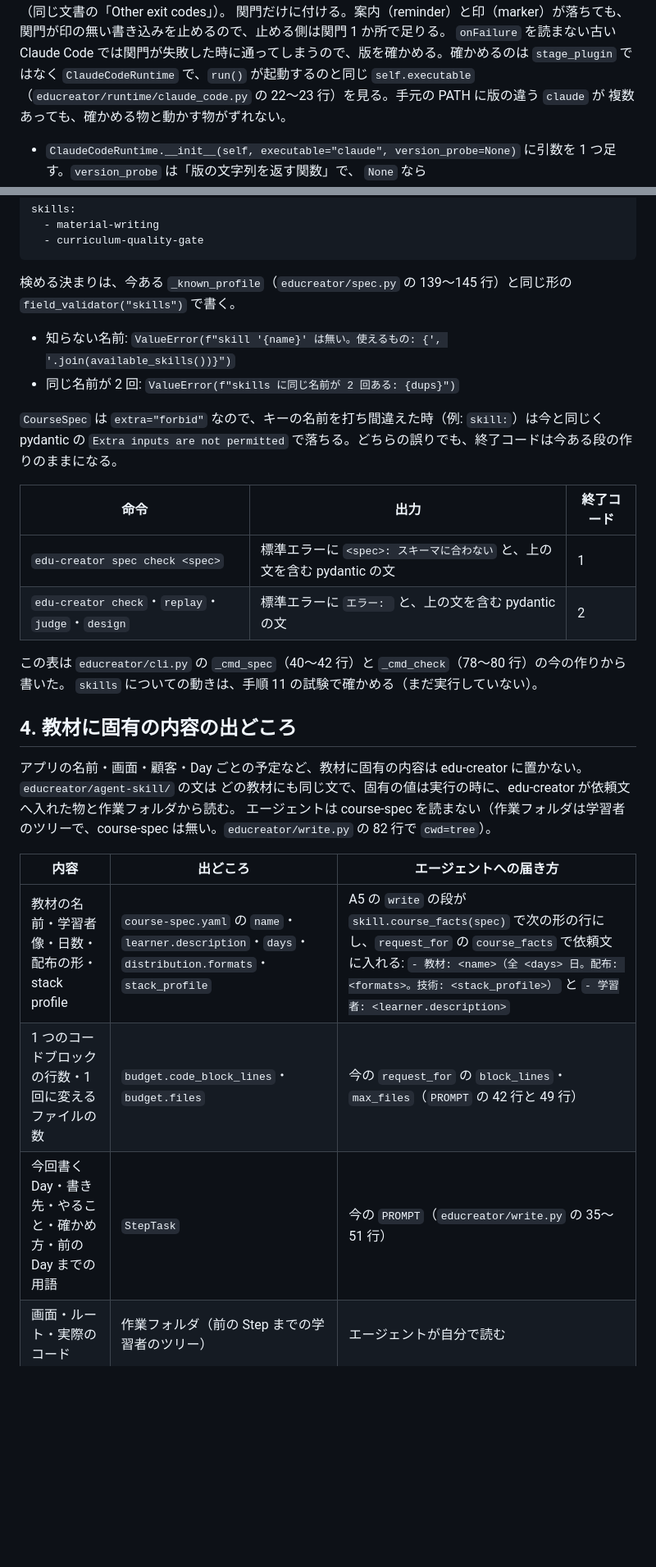
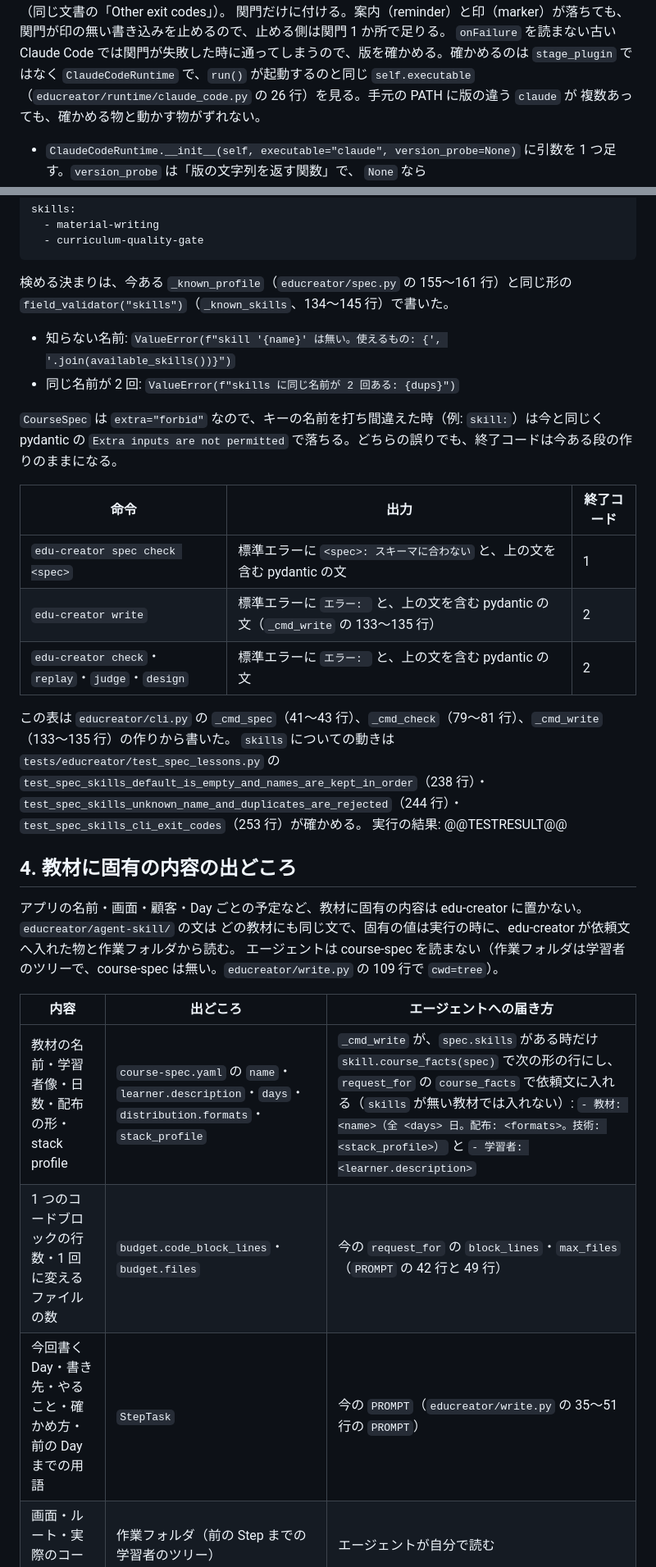
Before and after one commit to kouiso/edu-creator, a Markdown page: docs/skill-integration.md, 2 parts joined by grey strips. Shown at 82% size. Rendered like a GitHub page; blank space fills up the shorter version.

````diff
--- a/docs/skill-integration.md
+++ b/docs/skill-integration.md
@@ -182,7 +180,7 @@ Claude Code の plugin として、その実行の間だけ読み込ませる。
 付けないと、PreToolUse の hook の失敗は「止めない誤り」として扱われ、操作はそのまま進む（同じ文書の「Other exit codes」）。
 関門だけに付ける。案内（reminder）と印（marker）が落ちても、関門が印の無い書き込みを止めるので、止める側は関門 1 か所で足りる。
 `onFailure` を読まない古い Claude Code では関門が失敗した時に通ってしまうので、版を確かめる。確かめるのは `stage_plugin` ではなく
-`ClaudeCodeRuntime` で、`run()` が起動するのと同じ `self.executable`（`educreator/runtime/claude_code.py` の 22〜23 行）を見る。手元の PATH に版の違う `claude` が
+`ClaudeCodeRuntime` で、`run()` が起動するのと同じ `self.executable`（`educreator/runtime/claude_code.py` の 26 行）を見る。手元の PATH に版の違う `claude` が
 複数あっても、確かめる物と動かす物がずれない。
 
 - `ClaudeCodeRuntime.__init__(self, executable="claude", version_probe=None)` に引数を 1 つ足す。`version_probe` は「版の文字列を返す関数」で、
@@ -367,7 +365,7 @@ skills:
   - curriculum-quality-gate
 ```
 
-検める決まりは、今ある `_known_profile`（`educreator/spec.py` の 139〜145 行）と同じ形の `field_validator("skills")` で書く。
+検める決まりは、今ある `_known_profile`（`educreator/spec.py` の 155〜161 行）と同じ形の `field_validator("skills")`（`_known_skills`、134〜145 行）で書いた。
 
 - 知らない名前: `ValueError(f"skill '{name}' は無い。使えるもの: {', '.join(available_skills())}")`
 - 同じ名前が 2 回: `ValueError(f"skills に同じ名前が 2 回ある: {dups}")`
@@ -378,22 +376,25 @@ skills:
 | 命令 | 出力 | 終了コード |
 |---|---|---|
 | `edu-creator spec check <spec>` | 標準エラーに `<spec>: スキーマに合わない` と、上の文を含む pydantic の文 | 1 |
+| `edu-creator write` | 標準エラーに `エラー: ` と、上の文を含む pydantic の文（`_cmd_write` の 133〜135 行） | 2 |
 | `edu-creator check`・`replay`・`judge`・`design` | 標準エラーに `エラー: ` と、上の文を含む pydantic の文 | 2 |
 
-この表は `educreator/cli.py` の `_cmd_spec`（40〜42 行）と `_cmd_check`（78〜80 行）の今の作りから書いた。
-`skills` についての動きは、手順 11 の試験で確かめる（まだ実行していない）。
+この表は `educreator/cli.py` の `_cmd_spec`（41〜43 行）、`_cmd_check`（79〜81 行）、`_cmd_write`（133〜135 行）の作りから書いた。
+`skills` についての動きは `tests/educreator/test_spec_lessons.py` の `test_spec_skills_default_is_empty_and_names_are_kept_in_order`（238 行）・
+`test_spec_skills_unknown_name_and_duplicates_are_rejected`（244 行）・`test_spec_skills_cli_exit_codes`（253 行）が確かめる。
+実行の結果: @@TESTRESULT@@
 
 ## 4. 教材に固有の内容の出どころ
 
 アプリの名前・画面・顧客・Day ごとの予定など、教材に固有の内容は edu-creator に置かない。`educreator/agent-skill/` の文は
 どの教材にも同じ文で、固有の値は実行の時に、edu-creator が依頼文へ入れた物と作業フォルダから読む。
-エージェントは course-spec を読まない（作業フォルダは学習者のツリーで、course-spec は無い。`educreator/write.py` の 82 行で `cwd=tree`）。
+エージェントは course-spec を読まない（作業フォルダは学習者のツリーで、course-spec は無い。`educreator/write.py` の 109 行で `cwd=tree`）。
 
 | 内容 | 出どころ | エージェントへの届き方 |
 |---|---|---|
-| 教材の名前・学習者像・日数・配布の形・stack profile | `course-spec.yaml` の `name`・`learner.description`・`days`・`distribution.formats`・`stack_profile` | A5 の `write` の段が `skill.course_facts(spec)` で次の形の行にし、`request_for` の `course_facts` で依頼文に入れる: `- 教材: <name>（全 <days> 日。配布: <formats>。技術: <stack_profile>）` と `- 学習者: <learner.description>` |
+| 教材の名前・学習者像・日数・配布の形・stack profile | `course-spec.yaml` の `name`・`learner.description`・`days`・`distribution.formats`・`stack_profile` | `_cmd_write` が、`spec.skills` がある時だけ `skill.course_facts(spec)` で次の形の行にし、`request_for` の `course_facts` で依頼文に入れる（`skills` が無い教材では入れない）: `- 教材: <name>（全 <days> 日。配布: <formats>。技術: <stack_profile>）` と `- 学習者: <learner.description>` |
 | 1 つのコードブロックの行数・1 回に変えるファイルの数 | `budget.code_block_lines`・`budget.files` | 今の `request_for` の `block_lines`・`max_files`（`PROMPT` の 42 行と 49 行） |
-| 今回書く Day・書き先・やること・確かめ方・前の Day までの用語 | `StepTask` | 今の `PROMPT`（`educreator/write.py` の 35〜51 行） |
+| 今回書く Day・書き先・やること・確かめ方・前の Day までの用語 | `StepTask` | 今の `PROMPT`（`educreator/write.py` の 35〜51 行の `PROMPT`） |
 | 画面・ルート・実際のコード | 作業フォルダ（前の Step までの学習者のツリー） | エージェントが自分で読む |
 | 守る教材のフォルダ | `StepTask.material` の親 | `AgentRequest.guarded_dir`。Claude の hook は `target.json` |
 | 持ち主の決定・その教材だけの制約 | 対象の教材のリポジトリに残る（決定表で `stay-in-source` にした物） | 渡さない。edu-creator には写さない |
````
Also changed, not shown: other parts of docs/skill-integration.md (+71 -40 lines).
